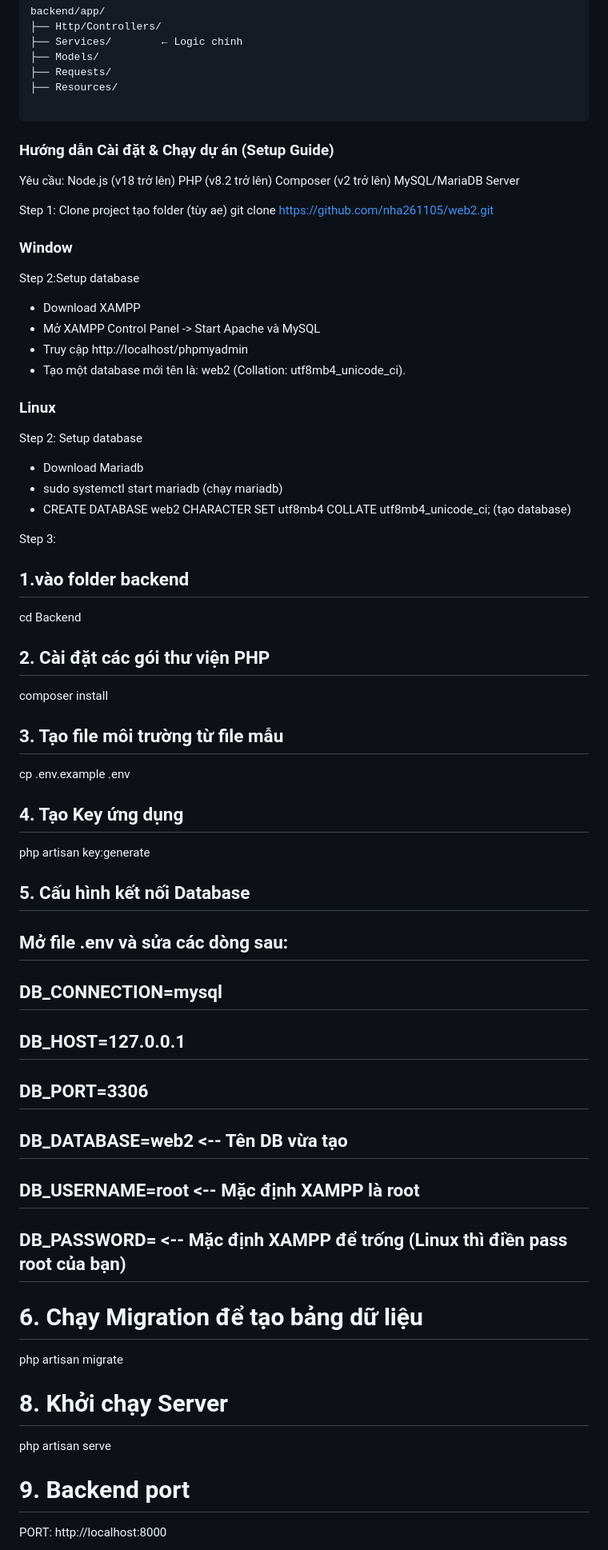
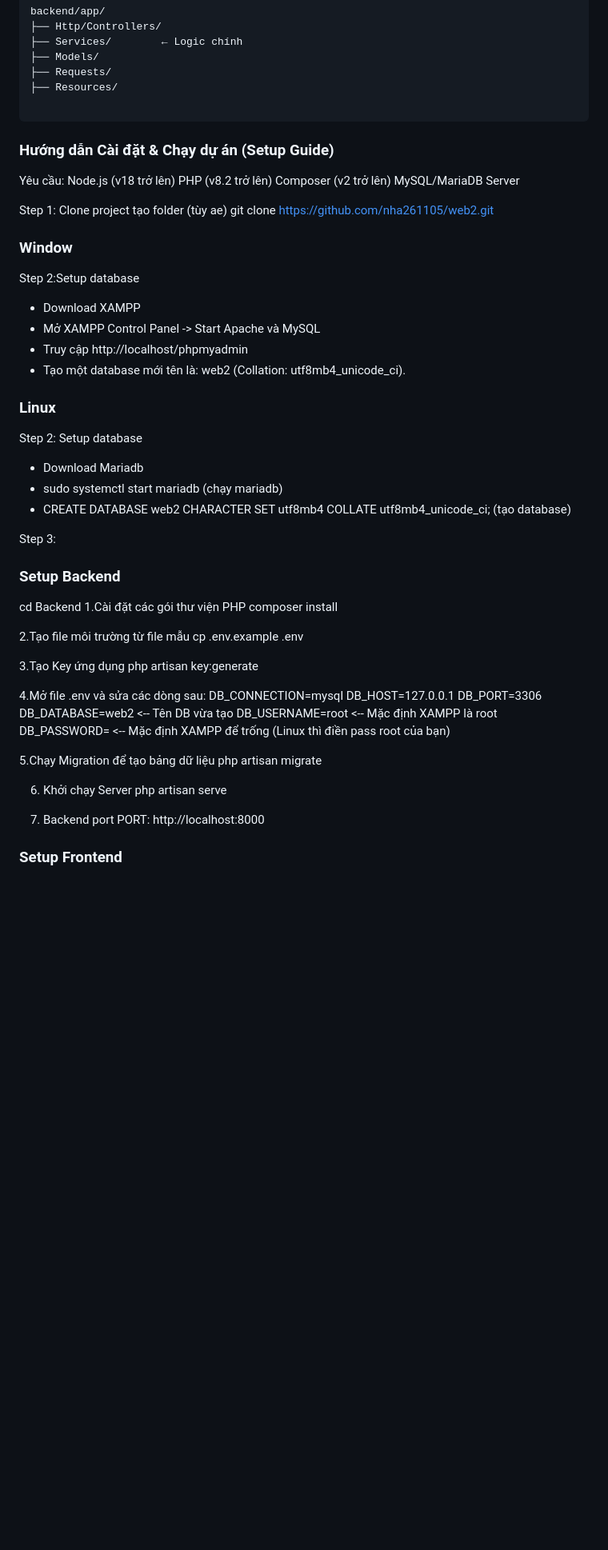
Before and after one commit to nha261105/web2, a Markdown page: README.md, the part around one of its changes. Shown at 80% size. Drawn GitHub-style; blank space fills up the shorter version.

Commit message:
update readme.md part 2

````diff
--- a/README.md
+++ b/README.md
@@ -69,59 +71,65 @@ backend/app/
 
 ```
 
+### Hướng dẫn Cài đặt & Chạy dự án (Setup Guide)
 
-### Hướng dẫn Cài đặt & Chạy dự án (Setup Guide)
 Yêu cầu:
- Node.js (v18 trở lên)
- PHP (v8.2 trở lên)
+Node.js (v18 trở lên)
+PHP (v8.2 trở lên)
 Composer (v2 trở lên)
- MySQL/MariaDB Server
+MySQL/MariaDB Server
 
 Step 1: Clone project
 tạo folder (tùy ae)
 git clone https://github.com/nha261105/web2.git
 
 ### Window
+
 Step 2:Setup database
-+ Download XAMPP
-+ Mở XAMPP Control Panel -> Start Apache và MySQL
-+ Truy cập http://localhost/phpmyadmin
-+ Tạo một database mới tên là: web2 (Collation: utf8mb4_unicode_ci).
+
+- Download XAMPP
+- Mở XAMPP Control Panel -> Start Apache và MySQL
+- Truy cập http://localhost/phpmyadmin
+- Tạo một database mới tên là: web2 (Collation: utf8mb4_unicode_ci).
 
 ### Linux
+
 Step 2: Setup database
-+ Download Mariadb
-+ sudo systemctl start mariadb (chạy mariadb)
-+ CREATE DATABASE web2 CHARACTER SET utf8mb4 COLLATE utf8mb4_unicode_ci; (tạo database)
+
+- Download Mariadb
+- sudo systemctl start mariadb (chạy mariadb)
+- CREATE DATABASE web2 CHARACTER SET utf8mb4 COLLATE utf8mb4_unicode_ci; (tạo database)
 
 Step 3:
-## 1.vào folder backend
+
+### Setup Backend
+
 cd Backend
-## 2. Cài đặt các gói thư viện PHP
+1.Cài đặt các gói thư viện PHP
 composer install
 
-## 3. Tạo file môi trường từ file mẫu
+2.Tạo file môi trường từ file mẫu
 cp .env.example .env
 
-## 4. Tạo Key ứng dụng
+3.Tạo Key ứng dụng
 php artisan key:generate
 
-## 5. Cấu hình kết nối Database
-## Mở file .env và sửa các dòng sau:
-## DB_CONNECTION=mysql
-## DB_HOST=127.0.0.1
-## DB_PORT=3306
-## DB_DATABASE=web2  <-- Tên DB vừa tạo
-## DB_USERNAME=root       <-- Mặc định XAMPP là root
-## DB_PASSWORD=           <-- Mặc định XAMPP để trống (Linux thì điền pass root của bạn)
+4.Mở file .env và sửa các dòng sau:
+DB_CONNECTION=mysql
+DB_HOST=127.0.0.1
+DB_PORT=3306
+DB_DATABASE=web2 <-- Tên DB vừa tạo
+DB_USERNAME=root <-- Mặc định XAMPP là root
+DB_PASSWORD= <-- Mặc định XAMPP để trống (Linux thì điền pass root của bạn)
 
-# 6. Chạy Migration để tạo bảng dữ liệu
+5.Chạy Migration để tạo bảng dữ liệu
 php artisan migrate
 
-# 8. Khởi chạy Server
-php artisan serve
+6. Khởi chạy Server
+   php artisan serve
 
-# 9. Backend port
-PORT: http://localhost:8000
+7. Backend port
+   PORT: http://localhost:8000
 
+### Setup Frontend
 
````
Also changed, not shown: other parts of README.md (+35 -33 lines).
